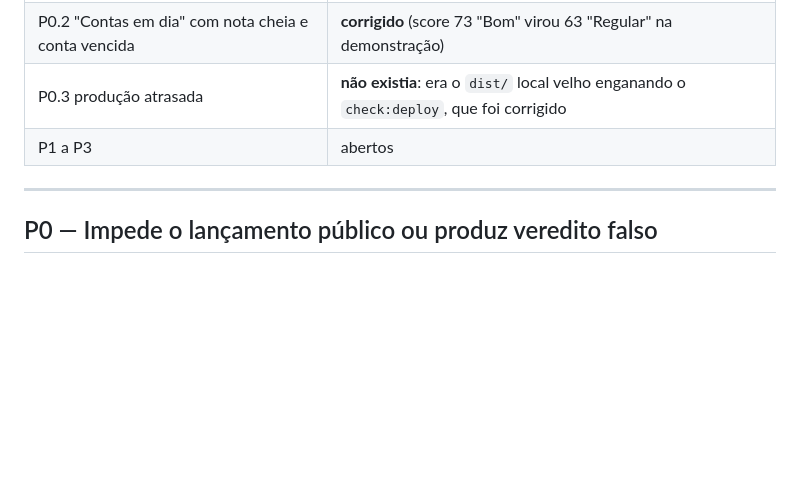
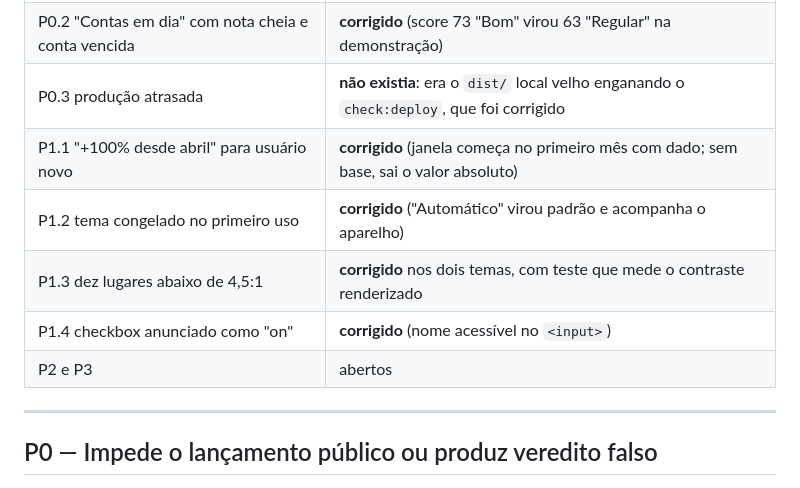
Before and after one commit to zRenan0/finance-manager, a Markdown page: PROMPT-CORRECOES-2026-09-09.md, the part around the change. GitHub-like rendering; blank space fills up the shorter version.

Commit message:
docs: marca os quatro itens P1 como fechados no prompt de correcoes
Co-Authored-By: Claude Opus 5 <noreply@anthropic.com>

```diff
--- a/PROMPT-CORRECOES-2026-09-09.md
+++ b/PROMPT-CORRECOES-2026-09-09.md
@@ -36,7 +36,11 @@ Regras que valem para todos os itens:
 | P0.1 cadastro aberto sem controlador LGPD | **corrigido** (portão no servidor e na interface) |
 | P0.2 "Contas em dia" com nota cheia e conta vencida | **corrigido** (score 73 "Bom" virou 63 "Regular" na demonstração) |
 | P0.3 produção atrasada | **não existia**: era o `dist/` local velho enganando o `check:deploy`, que foi corrigido |
-| P1 a P3 | abertos |
+| P1.1 "+100% desde abril" para usuário novo | **corrigido** (janela começa no primeiro mês com dado; sem base, sai o valor absoluto) |
+| P1.2 tema congelado no primeiro uso | **corrigido** ("Automático" virou padrão e acompanha o aparelho) |
+| P1.3 dez lugares abaixo de 4,5:1 | **corrigido** nos dois temas, com teste que mede o contraste renderizado |
+| P1.4 checkbox anunciado como "on" | **corrigido** (nome acessível no `<input>`) |
+| P2 e P3 | abertos |
 
 ---
 
```
